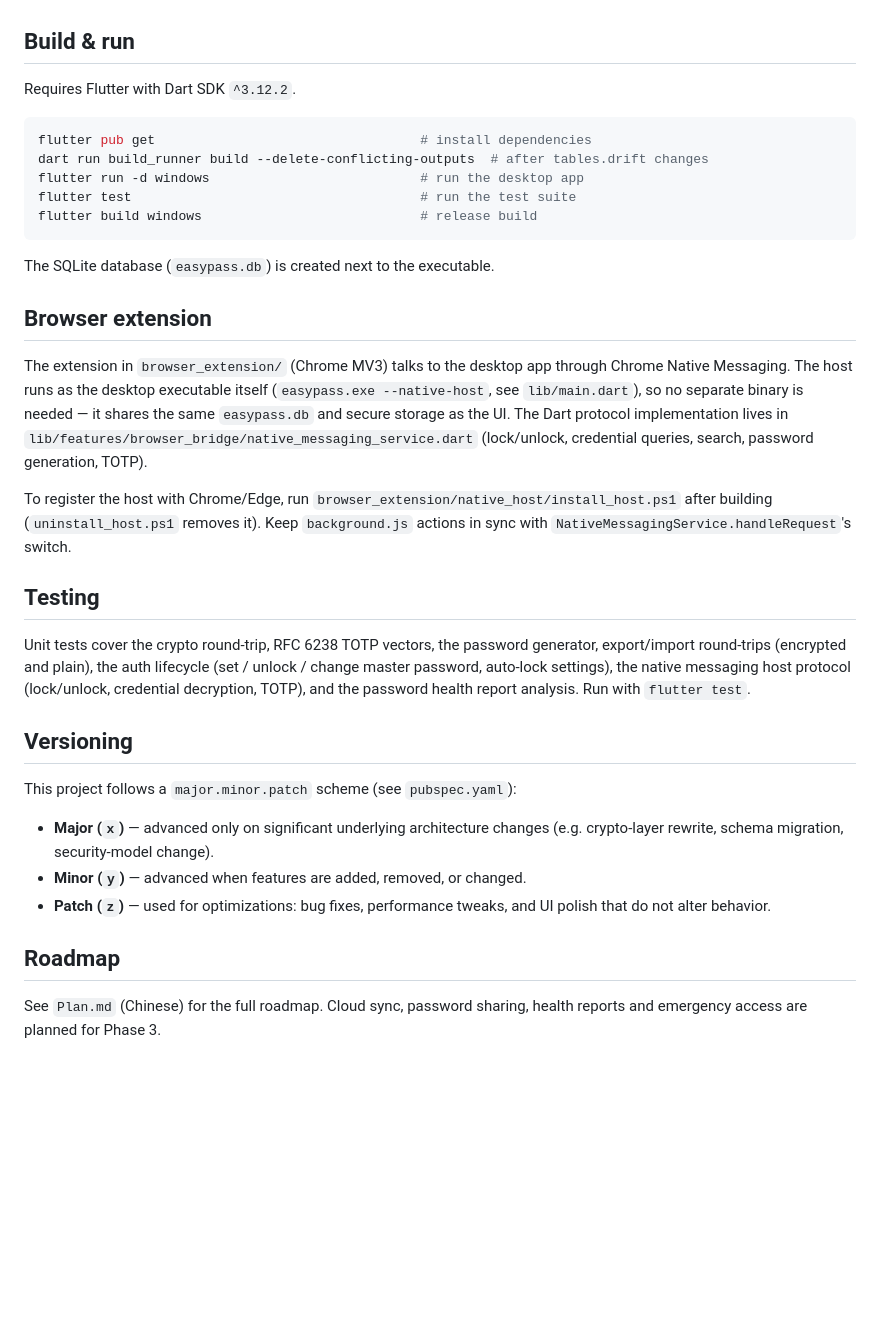
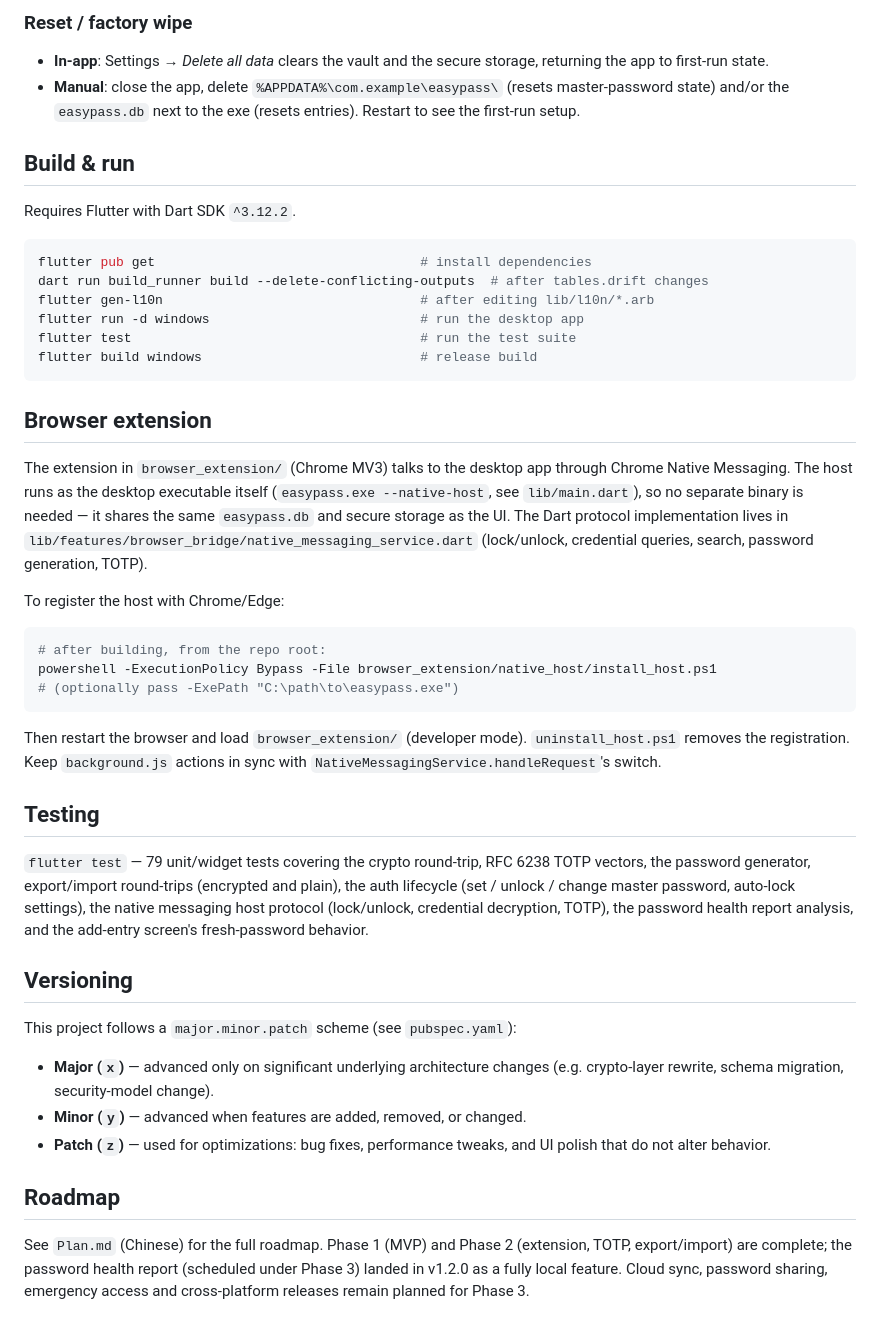
Before and after one commit to CONFISION/EasyPass, a Markdown page: README.md, the part around one of its changes. GitHub-like rendering; blank space fills up the shorter version.

````diff
--- a/README.md
+++ b/README.md
@@ -38,3 +93,11 @@ Phase 2:
+### Reset / factory wipe
+
+- **In-app**: Settings → *Delete all data* clears the vault and the secure
+  storage, returning the app to first-run state.
+- **Manual**: close the app, delete `%APPDATA%\com.example\easypass\`
+  (resets master-password state) and/or the `easypass.db` next to the exe
+  (resets entries). Restart to see the first-run setup.
+
 ## Build & run
 
 Requires Flutter with Dart SDK `^3.12.2`.
@@ -42,12 +105,11 @@ Requires Flutter with Dart SDK `^3.12.2`.
 ```bash
 flutter pub get                                  # install dependencies
 dart run build_runner build --delete-conflicting-outputs  # after tables.drift changes
+flutter gen-l10n                                 # after editing lib/l10n/*.arb
 flutter run -d windows                           # run the desktop app
 flutter test                                     # run the test suite
 flutter build windows                            # release build
 ```
-
-The SQLite database (`easypass.db`) is created next to the executable.
 
 ## Browser extension
 
@@ -59,18 +121,26 @@ UI. The Dart protocol implementation lives in
 `lib/features/browser_bridge/native_messaging_service.dart` (lock/unlock,
 credential queries, search, password generation, TOTP).
 
-To register the host with Chrome/Edge, run
-`browser_extension/native_host/install_host.ps1` after building
-(`uninstall_host.ps1` removes it). Keep `background.js` actions in sync with
-`NativeMessagingService.handleRequest`'s switch.
+To register the host with Chrome/Edge:
+
+```powershell
+# after building, from the repo root:
+powershell -ExecutionPolicy Bypass -File browser_extension/native_host/install_host.ps1
+# (optionally pass -ExePath "C:\path\to\easypass.exe")
+```
+
+Then restart the browser and load `browser_extension/` (developer mode).
+`uninstall_host.ps1` removes the registration. Keep `background.js` actions
+in sync with `NativeMessagingService.handleRequest`'s switch.
 
 ## Testing
 
-Unit tests cover the crypto round-trip, RFC 6238 TOTP vectors, the password
-generator, export/import round-trips (encrypted and plain), the auth
-lifecycle (set / unlock / change master password, auto-lock settings), the
-native messaging host protocol (lock/unlock, credential decryption, TOTP),
-and the password health report analysis. Run with `flutter test`.
+`flutter test` — 79 unit/widget tests covering the crypto round-trip,
+RFC 6238 TOTP vectors, the password generator, export/import round-trips
+(encrypted and plain), the auth lifecycle (set / unlock / change master
+password, auto-lock settings), the native messaging host protocol
+(lock/unlock, credential decryption, TOTP), the password health report
+analysis, and the add-entry screen's fresh-password behavior.
 
 ## Versioning
 
@@ -84,5 +154,8 @@ This project follows a `major.minor.patch` scheme (see `pubspec.yaml`):
 
 ## Roadmap
 
-See `Plan.md` (Chinese) for the full roadmap. Cloud sync, password sharing,
-health reports and emergency access are planned for Phase 3.
+See `Plan.md` (Chinese) for the full roadmap. Phase 1 (MVP) and Phase 2
+(extension, TOTP, export/import) are complete; the password health report
+(scheduled under Phase 3) landed in v1.2.0 as a fully local feature. Cloud
+sync, password sharing, emergency access and cross-platform releases remain
+planned for Phase 3.
````
Also changed, not shown: other parts of README.md (+58 -3 lines).
